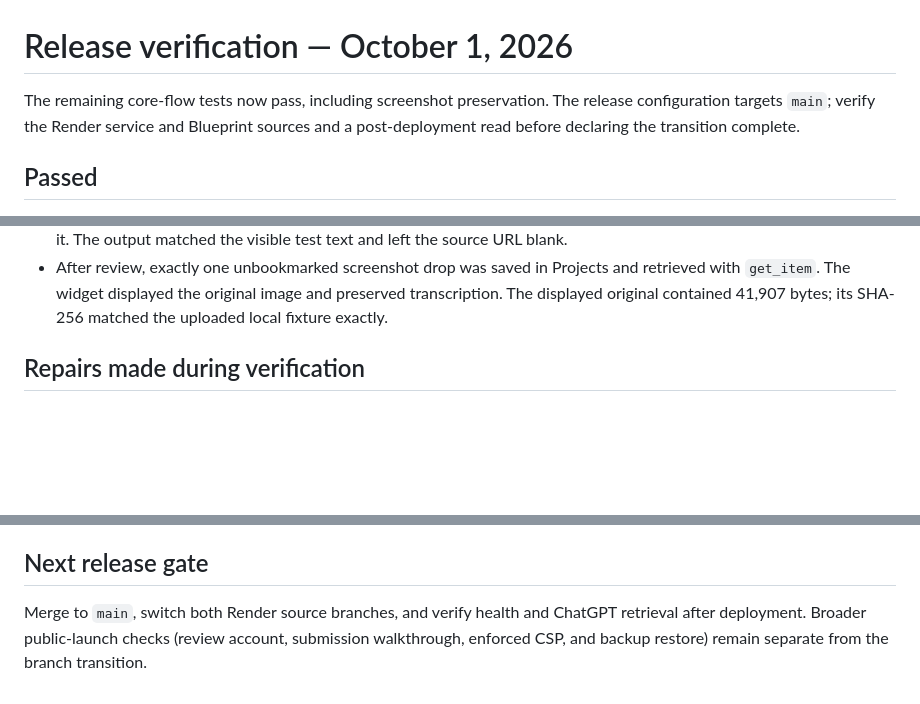
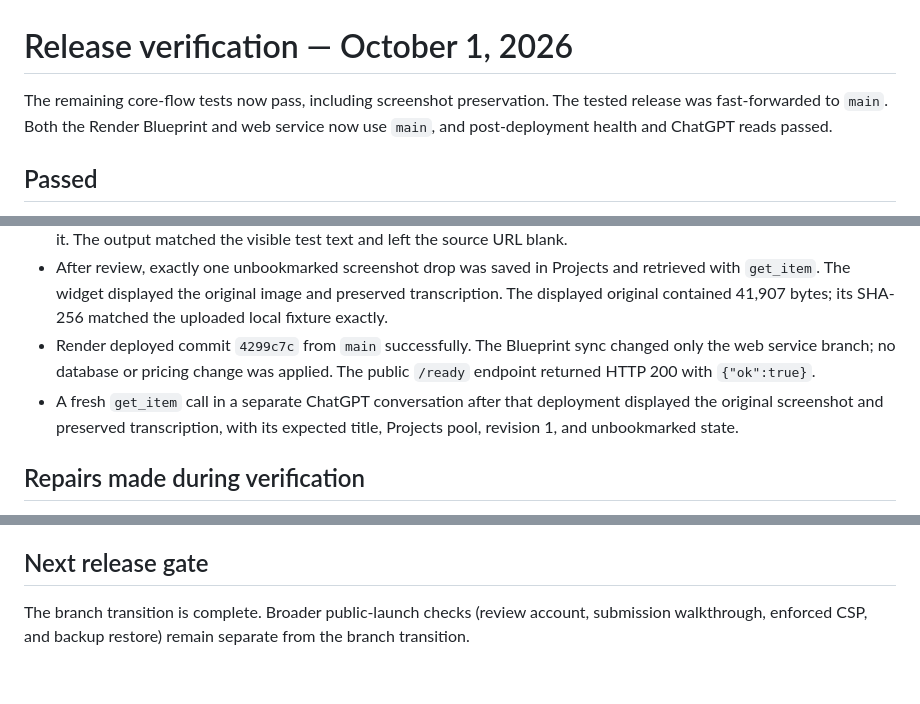
Before and after one commit to macauive/drop-it, a Markdown page: release/verification-2026-10-01.md, 3 parts joined by grey strips. Rendered like a GitHub page; blank space fills up the shorter version.

Commit message:
Record verified main deployment and screenshot retrieval

```diff
--- a/release/verification-2026-10-01.md
+++ b/release/verification-2026-10-01.md
@@ -1,8 +1,8 @@
 # Release verification — October 1, 2026
 
 The remaining core-flow tests now pass, including screenshot preservation.
-The release configuration targets `main`; verify the Render service and Blueprint
-sources and a post-deployment read before declaring the transition complete.
+The tested release was fast-forwarded to `main`. Both the Render Blueprint and
+web service now use `main`, and post-deployment health and ChatGPT reads passed.
 
 ## Passed
 
@@ -27,6 +27,12 @@ sources and a post-deployment read before declaring the transition complete.
   and retrieved with `get_item`. The widget displayed the original image and
   preserved transcription. The displayed original contained 41,907 bytes;
   its SHA-256 matched the uploaded local fixture exactly.
+- Render deployed commit `4299c7c` from `main` successfully. The Blueprint sync
+  changed only the web service branch; no database or pricing change was applied.
+  The public `/ready` endpoint returned HTTP 200 with `{"ok":true}`.
+- A fresh `get_item` call in a separate ChatGPT conversation after that deployment
+  displayed the original screenshot and preserved transcription, with its
+  expected title, Projects pool, revision 1, and unbookmarked state.
 
 ## Repairs made during verification
 
@@ -65,7 +71,6 @@ not modify pre-existing user drops.
 
 ## Next release gate
 
-Merge to `main`, switch both Render source branches, and verify health and
-ChatGPT retrieval after deployment. Broader public-launch checks
+The branch transition is complete. Broader public-launch checks
 (review account, submission walkthrough, enforced CSP, and backup restore)
 remain separate from the branch transition.
```
